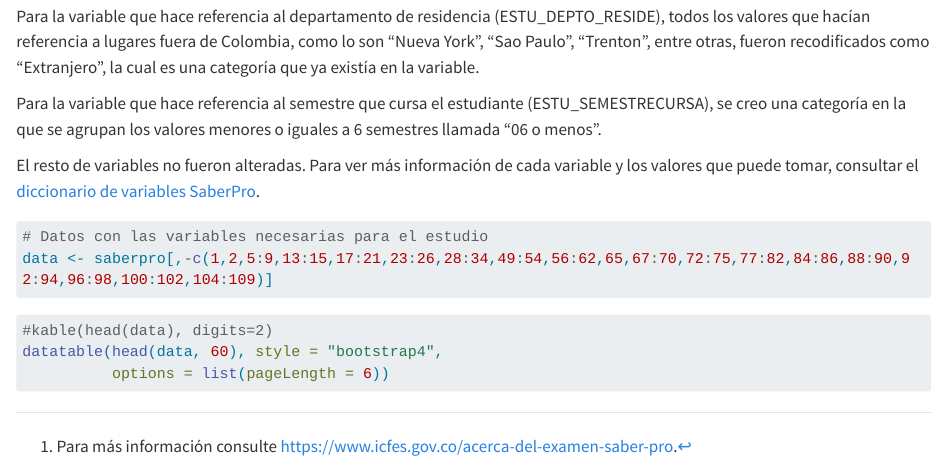
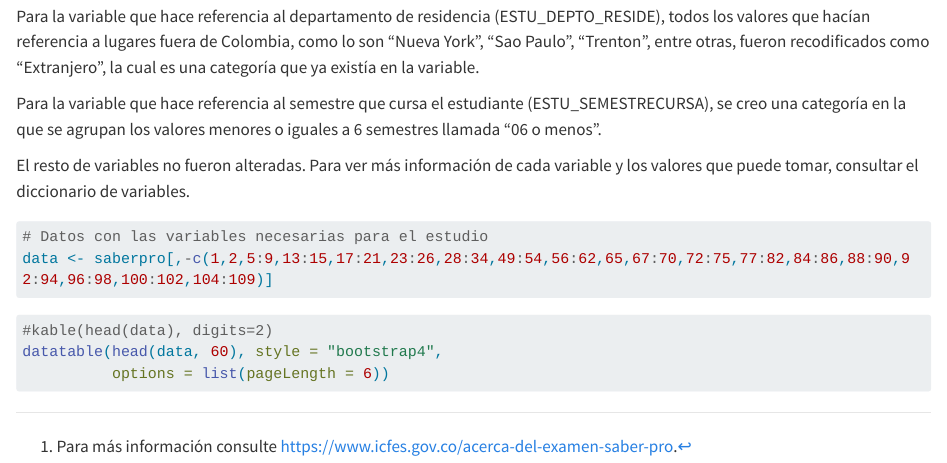
Before and after one commit to abellod/Consumers, a Quarto document (index.qmd): the page in a window 1100 px wide, from 2470 px down. Rendered offline with R 4.5, knitr and Pandoc in place of Quarto, with nearby package versions; the code chunks are not run, so their results and figures are left out; long lines of code are wrapped.

Commit message:
Variables

````diff
--- a/index.qmd
+++ b/index.qmd
@@ -72,7 +72,7 @@ Para la variable que hace referencia al departamento de residencia (ESTU_DEPTO_R
 
 Para la variable que hace referencia al semestre que cursa el estudiante (ESTU_SEMESTRECURSA), se creo una categoría en la que se agrupan los valores menores o iguales a 6 semestres llamada "06 o menos".
 
-El resto de variables no fueron alteradas. Para ver más información de cada variable y los valores que puede tomar, consultar el [diccionario de variables SaberPro](https://html5zombo.com).
+El resto de variables no fueron alteradas. Para ver más información de cada variable y los valores que puede tomar, consultar el diccionario de variables.
 
 ```{r}
 # Datos con las variables necesarias para el estudio
````
Also changed, not shown: index_files/figure-html/unnamed-chunk-3-1.png (deleted), index_files/figure-html/unnamed-chunk-3-2.png (deleted), index_files/figure-html/unnamed-chunk-4-1.png (deleted), index_files/figure-html/unnamed-chunk-4-2.png (deleted), 1 other file.
